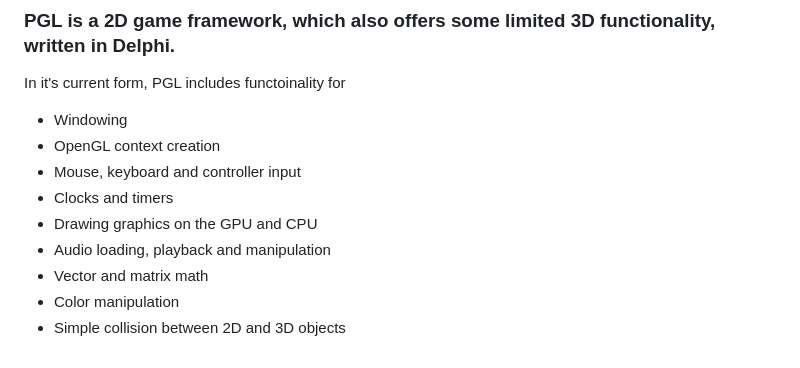
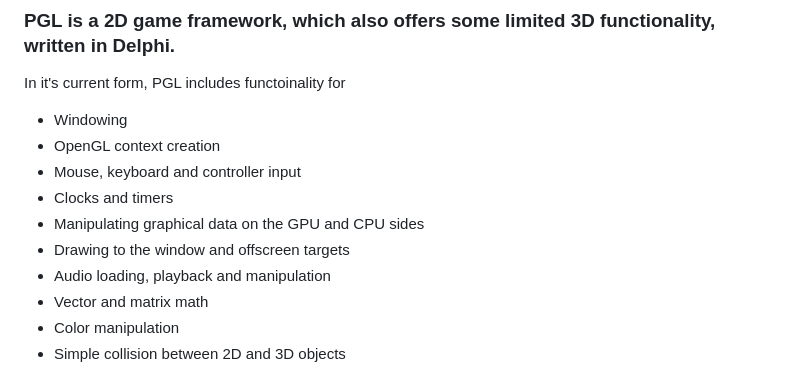
Before and after one commit to GMiles1349/PascalGL, a Markdown page: Readme.md, the part around the change. Rendered like a GitHub page.

```diff
--- a/Readme.md
+++ b/Readme.md
@@ -7,7 +7,8 @@ In it's current form, PGL includes functoinality for
 - OpenGL context creation
 - Mouse, keyboard and controller input
 - Clocks and timers
-- Drawing graphics on the GPU and CPU
+- Manipulating graphical data on the GPU and CPU sides
+- Drawing to the window and offscreen targets
 - Audio loading, playback and manipulation
 - Vector and matrix math
 - Color manipulation
```
